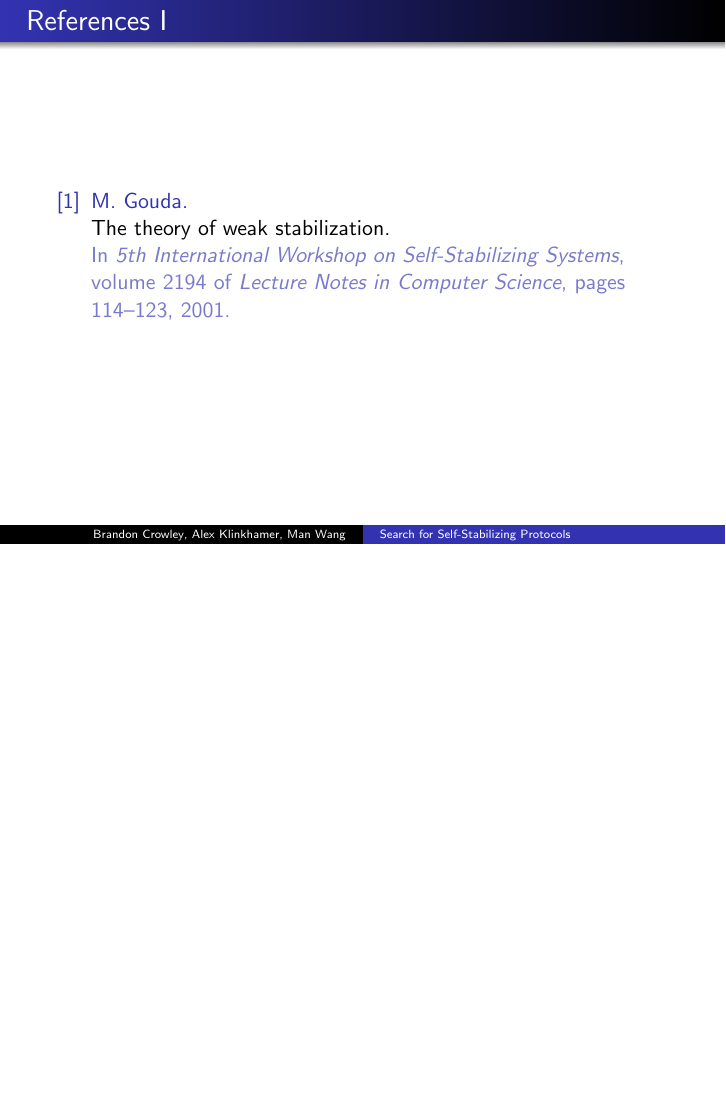
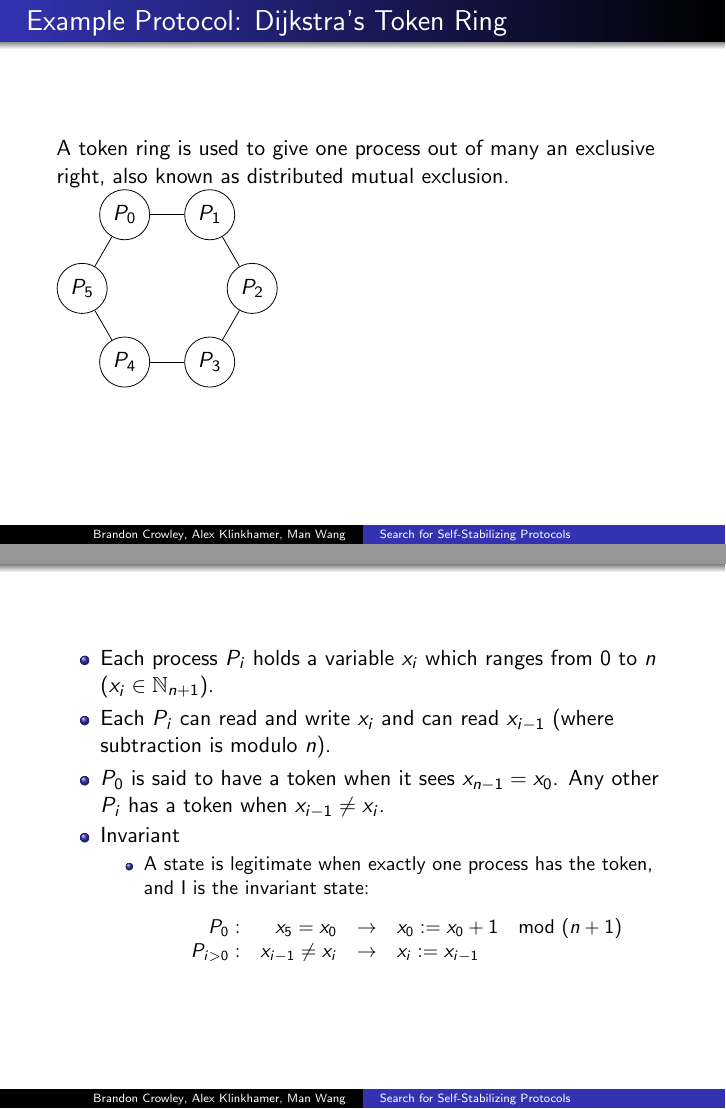
Before and after one commit to ProtocolConvergence/protocon, LaTeX slides (doc/pres/main.tex): page 17 of 17 before the commit and pages 17 and 18 of 19 after it, the two joined at a grey line, the shorter picture padded with empty space. Compiled offline with pdfLaTeX.

Commit message:
add example mandy

```diff
--- a/doc/pres/main.tex
+++ b/doc/pres/main.tex
@@ -400,6 +397,46 @@ $B$ is pruned if either:
 \end{itemize}
 \end{frame}
 
+\begin{frame}
+\frametitle{Example Protocol: Dijkstra's Token Ring}
+A token ring is used to give one process out of many an exclusive right, also   known as distributed mutual exclusion.
+\begin{tikzpicture}[x=1.5cm,y=1.5cm]
+  \tikzstyle{every node}=[draw,circle]
+  \draw
+  (0,0)      node (0) {$P_0$}
+  ++(   0:1) node (1) {$P_1$}
+  ++( -60:1) node (2) {$P_2$}
+  ++(-120:1) node (3) {$P_3$}
+  ++(-180:1) node (4) {$P_4$}
+  ++(-240:1) node (5) {$P_5$}
+  ;
+  \draw (0) -- (1);
+  \draw (1) -- (2);
+  \draw (2) -- (3);
+  \draw (3) -- (4);
+  \draw (4) -- (5);
+  \draw (5) -- (0);
+\end{tikzpicture}
+\end{frame}
+
+\begin{frame}
+\begin{itemize}
+\item Each process $P_i$ holds a variable $x_i$ which ranges from $0$ to $n$ ($x_i\in\Nat_{n+1}$).
+\item Each $P_i$ can read and write $x_i$ and can read $x_{i-1}$ (where subtraction   is modulo $n$).
+\item $P_0$ is said to have a token when it sees $x_{n-1} = x_0$. Any other $P_i$ has a token when $x_{i-1} \neq x_i$.
+\item Invariant
+ \begin{itemize}
+ \item A state is legitimate when exactly one process has the token, and I is the invariant state:
+\[
+      \begin{array}{rrcl}
+         P_0: & x_{5} = x_0 & \to & x_0 \defeq x_0 + 1 \mod (n+1)
+  \\ P_{i>0}: & x_{i-1} \neq x_i & \to & x_i \defeq x_{i-1}
+      \end{array}
+\]
+ \end{itemize}
+\end{itemize}
+\end{frame}
+
 \begin{frame}[allowframebreaks]
 \frametitle{References}
 \bibliographystyle{abbrv}
```
Also changed, not shown: doc/pres/main.tex (13 more changed lines).
